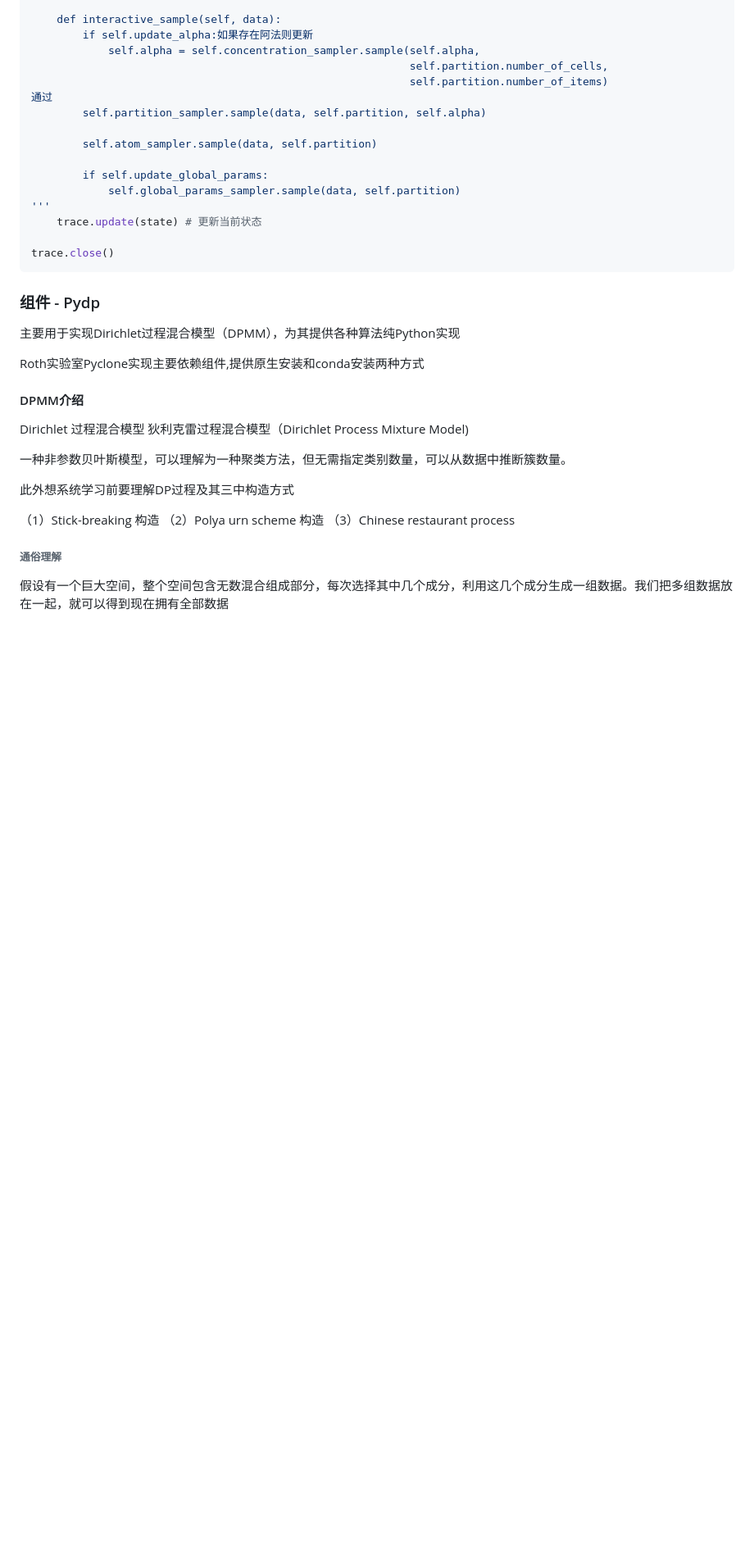
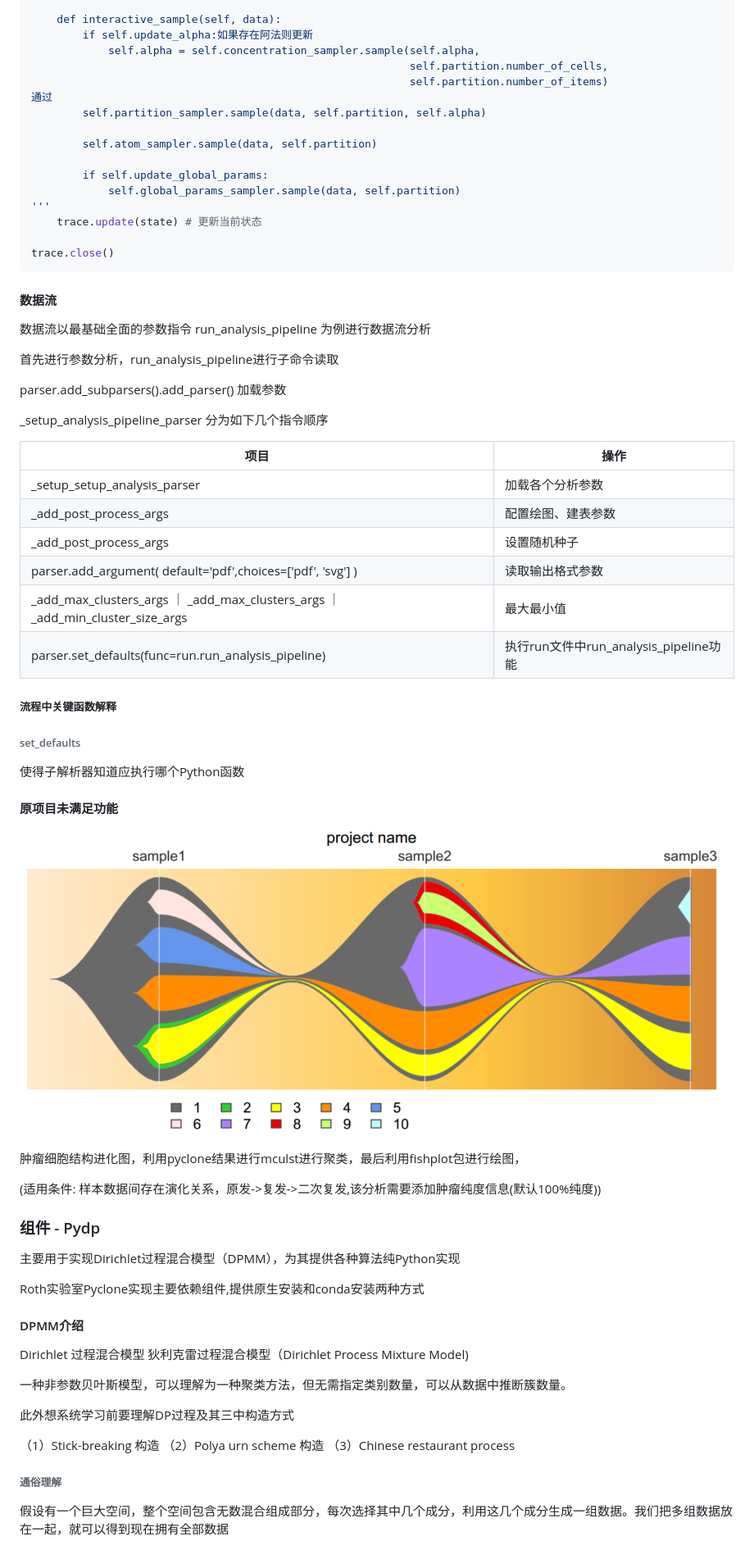
Before and after one commit to Proletariat-Programmer/DataMask, a Markdown page: README.md, the part around the change printed below. Shown: that part at 82% size. GitHub-like rendering; pictures changed too: picture/clone_up.png (added); blank space fills up the shorter version.

````diff
--- a/README.md
+++ b/README.md
@@ -251,6 +264,39 @@ pydp-samplers-dp 迭代源码
 trace.close()
 ```
 
+#### 数据流
+
+数据流以最基础全面的参数指令 run_analysis_pipeline 为例进行数据流分析
+
+首先进行参数分析，run_analysis_pipeline进行子命令读取
+
+parser.add_subparsers().add_parser() 加载参数
+
+_setup_analysis_pipeline_parser 分为如下几个指令顺序
+
+| 项目                                                         | 操作                                   |
+| ------------------------------------------------------------ | -------------------------------------- |
+| _setup_setup_analysis_parser                                 | 加载各个分析参数                       |
+| _add_post_process_args                                       | 配置绘图、建表参数                     |
+| _add_post_process_args                                       | 设置随机种子                           |
+| parser.add_argument( default='pdf',choices=['pdf', 'svg'] )  | 读取输出格式参数                       |
+| _add_max_clusters_args ｜ _add_max_clusters_args ｜ </br>_add_min_cluster_size_args | 最大最小值                             |
+| parser.set_defaults(func=run.run_analysis_pipeline)          | 执行run文件中run_analysis_pipeline功能 |
+
+##### 流程中关键函数解释
+
+###### set_defaults
+
+使得子解析器知道应执行哪个Python函数
+
+#### 原项目未满足功能
+
+![clone_up](picture/clone_up.png)
+
+肿瘤细胞结构进化图，利用pyclone结果进行mculst进行聚类，最后利用fishplot包进行绘图，
+
+(适用条件: 样本数据间存在演化关系，原发->复发->二次复发,该分析需要添加肿瘤纯度信息(默认100%纯度))
+
 ### 组件 - Pydp
 
 主要用于实现Dirichlet过程混合模型（DPMM），为其提供各种算法纯Python实现
````
Also changed, not shown: other parts of README.md (+22 -11 lines).
